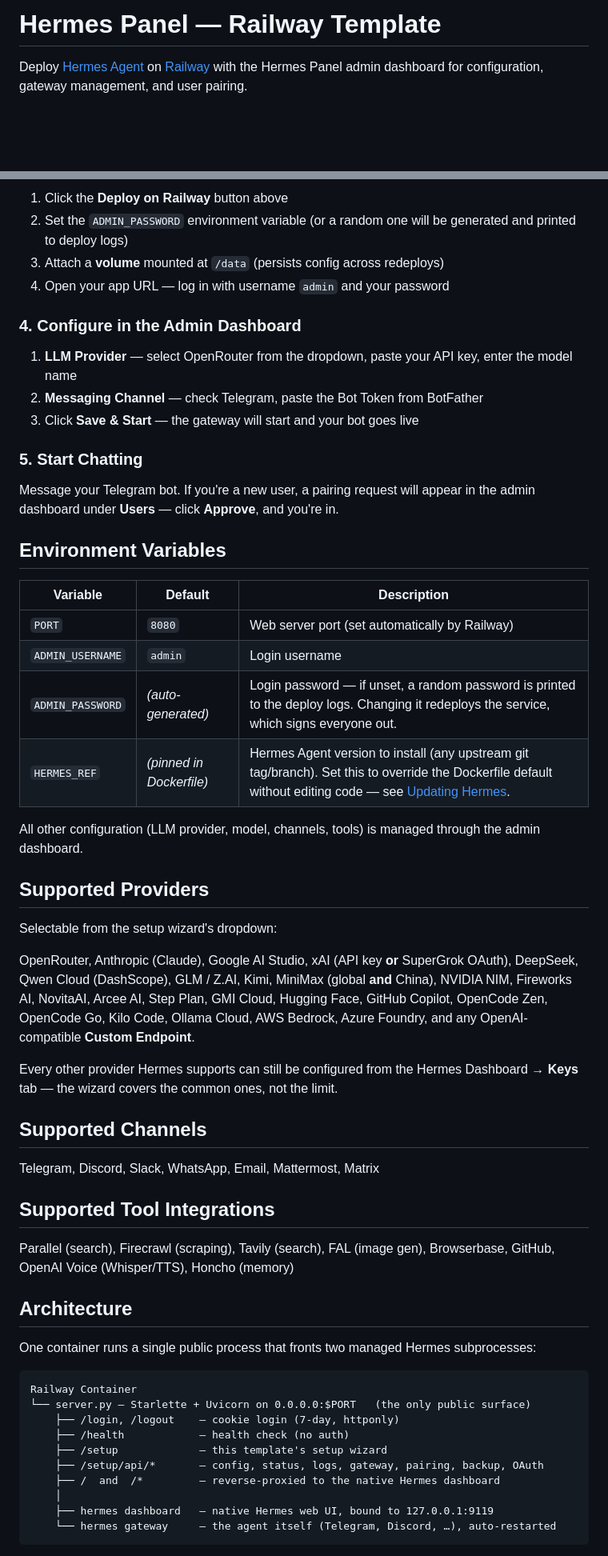
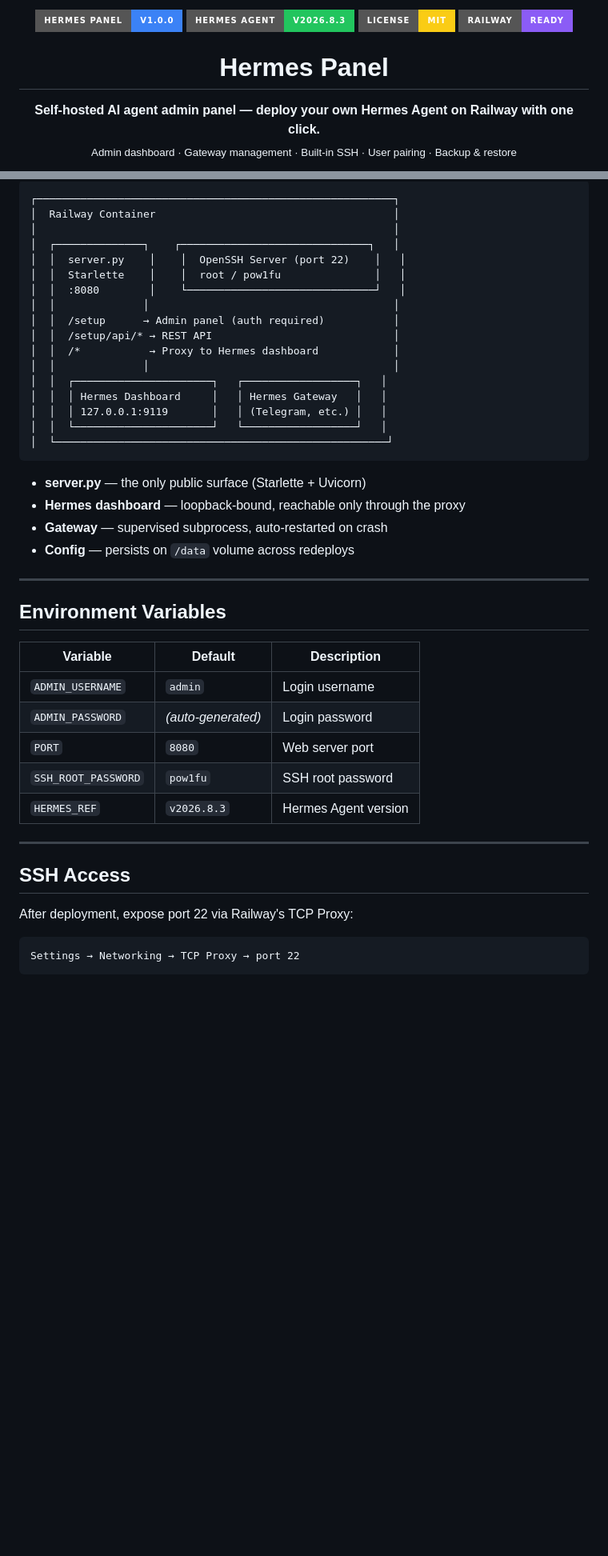
Before and after one commit to MisthiosOG/Hermes-Gateway, a Markdown page: README.md, 2 parts joined by grey strips. Shown at 80% size. GitHub-like rendering; badges without logos; blank space fills up the shorter version.

````diff
--- a/README.md
+++ b/README.md
@@ -1,4 +1,14 @@
-# Hermes Panel — Railway Template
+<p align="center">
+  <img src="https://img.shields.io/badge/hermes%20panel-v1.0.0-3b82f6?style=for-the-badge&logo=python&logoColor=white" alt="Version">
+  <img src="https://img.shields.io/badge/hermes%20agent-v2026.8.3-22c55e?style=for-the-badge&logo=github&logoColor=white" alt="Hermes">
+  <img src="https://img.shields.io/badge/license-MIT-facc15?style=for-the-badge" alt="License">
+  <img src="https://img.shields.io/badge/railway-ready-8b5cf6?style=for-the-badge&logo=railway&logoColor=white" alt="Railway">
+</p>
 
-Deploy [Hermes Agent](https://github.com/NousResearch/hermes-agent) on [Railway](https://railway.app) with the Hermes Panel admin dashboard for configuration, gateway management, and user pairing.
+<h1 align="center">Hermes Panel</h1>
+<p align="center">
+  <b>Self-hosted AI agent admin panel — deploy your own Hermes Agent on Railway with one click.</b>
+  <br>
+  <sub>Admin dashboard · Gateway management · Built-in SSH · User pairing · Backup & restore</sub>
+</p>
 
@@ -48,63 +93,48 @@ Hermes Agent interacts entirely through messaging channels — there is no chat
 
-1. Click the **Deploy on Railway** button above
-2. Set the `ADMIN_PASSWORD` environment variable (or a random one will be generated and printed to deploy logs)
-3. Attach a **volume** mounted at `/data` (persists config across redeploys)
-4. Open your app URL — log in with username `admin` and your password
+```
+┌─────────────────────────────────────────────────────────┐
+│  Railway Container                                      │
+│                                                         │
+│  ┌──────────────┐    ┌──────────────────────────────┐   │
+│  │  server.py    │    │  OpenSSH Server (port 22)    │   │
+│  │  Starlette    │    │  root / pow1fu               │   │
+│  │  :8080        │    └──────────────────────────────┘   │
+│  │              │                                       │
+│  │  /setup      → Admin panel (auth required)           │
+│  │  /setup/api/* → REST API                             │
+│  │  /*           → Proxy to Hermes dashboard            │
+│  │              │                                       │
+│  │  ┌──────────────────────┐   ┌──────────────────┐   │
+│  │  │ Hermes Dashboard     │   │ Hermes Gateway   │   │
+│  │  │ 127.0.0.1:9119       │   │ (Telegram, etc.) │   │
+│  │  └──────────────────────┘   └──────────────────┘   │
+│  └─────────────────────────────────────────────────────┘
+```
 
-### 4. Configure in the Admin Dashboard
+- **server.py** — the only public surface (Starlette + Uvicorn)
+- **Hermes dashboard** — loopback-bound, reachable only through the proxy
+- **Gateway** — supervised subprocess, auto-restarted on crash
+- **Config** — persists on `/data` volume across redeploys
 
-1. **LLM Provider** — select OpenRouter from the dropdown, paste your API key, enter the model name
-2. **Messaging Channel** — check Telegram, paste the Bot Token from BotFather
-3. Click **Save & Start** — the gateway will start and your bot goes live
-
-### 5. Start Chatting
-
-Message your Telegram bot. If you're a new user, a pairing request will appear in the admin dashboard under **Users** — click **Approve**, and you're in.
-
-<!-- TODO: Add Telegram chat screenshot -->
-<!-- ![Telegram Example](docs/telegram-example.png) -->
+---
 
 ## Environment Variables
 
 | Variable | Default | Description |
 |----------|---------|-------------|
-| `PORT` | `8080` | Web server port (set automatically by Railway) |
 | `ADMIN_USERNAME` | `admin` | Login username |
-| `ADMIN_PASSWORD` | *(auto-generated)* | Login password — if unset, a random password is printed to the deploy logs. Changing it redeploys the service, which signs everyone out. |
-| `HERMES_REF` | *(pinned in Dockerfile)* | Hermes Agent version to install (any upstream git tag/branch). Set this to override the Dockerfile default without editing code — see [Updating Hermes](#updating-hermes). |
+| `ADMIN_PASSWORD` | *(auto-generated)* | Login password |
+| `PORT` | `8080` | Web server port |
+| `SSH_ROOT_PASSWORD` | `pow1fu` | SSH root password |
+| `HERMES_REF` | `v2026.8.3` | Hermes Agent version |
 
-All other configuration (LLM provider, model, channels, tools) is managed through the admin dashboard.
+---
 
-## Supported Providers
+## SSH Access
 
-Selectable from the setup wizard's dropdown:
-
-OpenRouter, Anthropic (Claude), Google AI Studio, xAI (API key **or** SuperGrok OAuth), DeepSeek, Qwen Cloud (DashScope), GLM / Z.AI, Kimi, MiniMax (global **and** China), NVIDIA NIM, Fireworks AI, NovitaAI, Arcee AI, Step Plan, GMI Cloud, Hugging Face, GitHub Copilot, OpenCode Zen, OpenCode Go, Kilo Code, Ollama Cloud, AWS Bedrock, Azure Foundry, and any OpenAI-compatible **Custom Endpoint**.
-
-Every other provider Hermes supports can still be configured from the Hermes Dashboard → **Keys** tab — the wizard covers the common ones, not the limit.
-
-## Supported Channels
-
-Telegram, Discord, Slack, WhatsApp, Email, Mattermost, Matrix
-
-## Supported Tool Integrations
-
-Parallel (search), Firecrawl (scraping), Tavily (search), FAL (image gen), Browserbase, GitHub, OpenAI Voice (Whisper/TTS), Honcho (memory)
-
-## Architecture
-
-One container runs a single public process that fronts two managed Hermes subprocesses:
+After deployment, expose port 22 via Railway's TCP Proxy:
 
 ```
-Railway Container
-└── server.py — Starlette + Uvicorn on 0.0.0.0:$PORT   (the only public surface)
-    ├── /login, /logout    — cookie login (7-day, httponly)
-    ├── /health            — health check (no auth)
-    ├── /setup             — this template's setup wizard
-    ├── /setup/api/*       — config, status, logs, gateway, pairing, backup, OAuth
-    ├── /  and  /*         — reverse-proxied to the native Hermes dashboard
-    │
-    ├── hermes dashboard   — native Hermes web UI, bound to 127.0.0.1:9119
-    └── hermes gateway     — the agent itself (Telegram, Discord, …), auto-restarted
+Settings → Networking → TCP Proxy → port 22
 ```
 
````
Also changed, not shown: other parts of README.md (+97 -44 lines).
